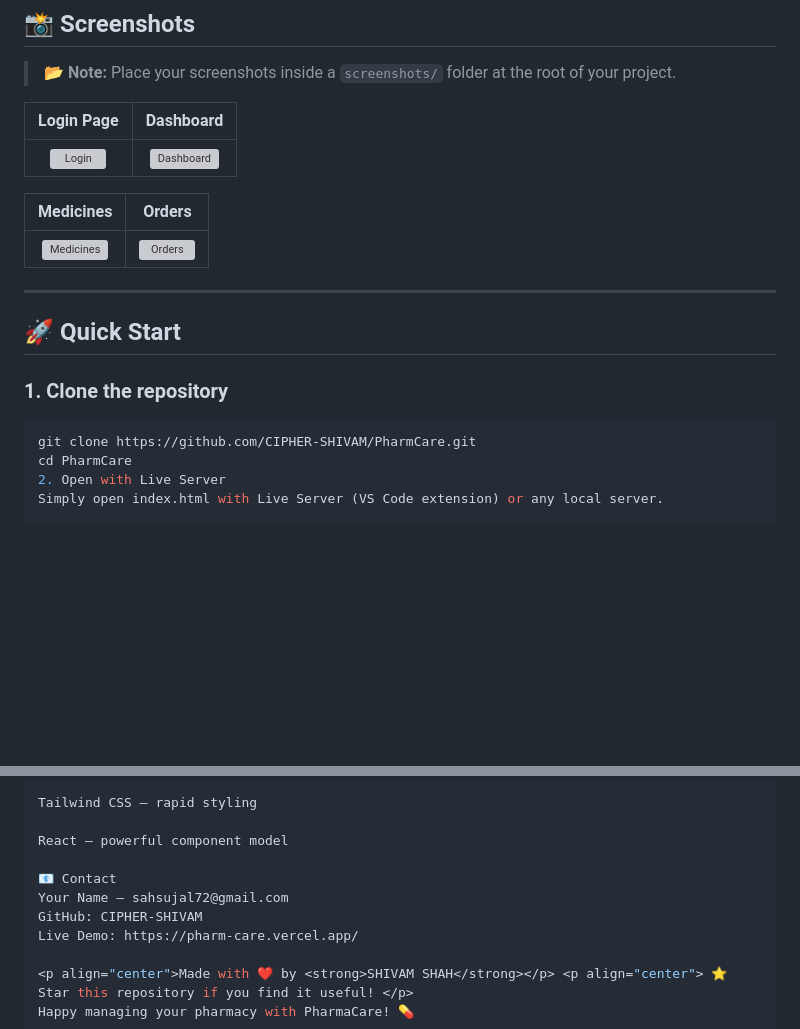
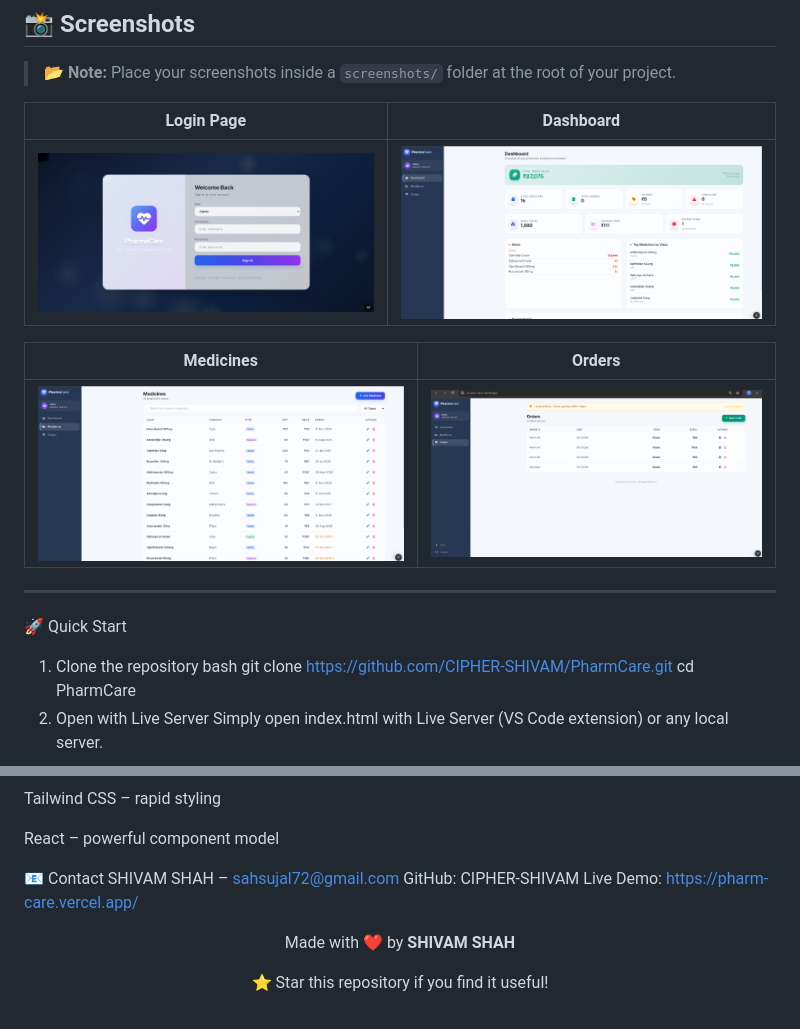
Before and after one commit to CIPHER-SHIVAM/PharmCare, a Markdown page: README.md, 2 parts joined by grey strips. GitHub-like rendering; blank space fills up the shorter version; grey boxes are pictures that could not be loaded.

````diff
--- a/README.md
+++ b/README.md
@@ -82,18 +82,17 @@ All data is stored locally in your browser using **localStorage** – no server,
 
 | Login Page | Dashboard |
 |:---:|:---:|
-| ![Login](screenshots/login.png) | ![Dashboard](screenshots/dashboard.png) |
+| ![Login](login.png) | ![Dashboard](dashboard.png) |
 
 | Medicines | Orders |
 |:---:|:---:|
-| ![Medicines](screenshots/medicine.png) | ![Orders](screenshots/order.png) |
+| ![Medicines](medicine.png) | ![Orders](order.png) |
 
 ---
 
-## 🚀 Quick Start
-
-### 1. Clone the repository
-```bash
+🚀 Quick Start
+1. Clone the repository
+bash
 git clone https://github.com/CIPHER-SHIVAM/PharmCare.git
 cd PharmCare
 2. Open with Live Server
@@ -219,7 +218,7 @@ Tailwind CSS – rapid styling
 React – powerful component model
 
 📧 Contact
-Your Name – sahsujal72@gmail.com
+SHIVAM SHAH – sahsujal72@gmail.com
 GitHub: CIPHER-SHIVAM
 Live Demo: https://pharm-care.vercel.app/
 
````
